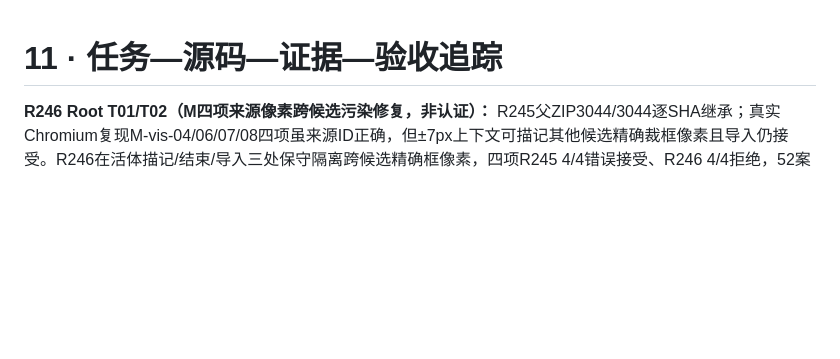
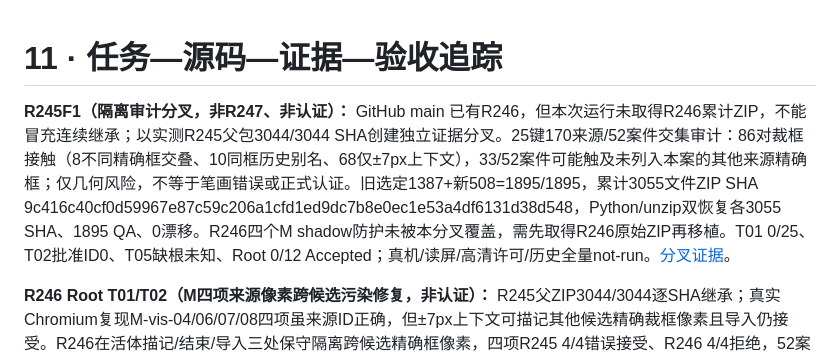
Before and after one commit to tims-SP/glyphspace, a Markdown page: docs/11-traceability.md, the part around the change. Rendered like a GitHub page; blank space fills up the shorter version.

Commit message:
docs(v036): record R245F1 non-mainline crop ownership audit

```diff
--- a/docs/11-traceability.md
+++ b/docs/11-traceability.md
@@ -1,4 +1,7 @@
 # 11 · 任务—源码—证据—验收追踪
+
+**R245F1（隔离审计分叉，非R247、非认证）：** GitHub main 已有R246，但本次运行未取得R246累计ZIP，不能冒充连续继承；以实测R245父包3044/3044 SHA创建独立证据分叉。25键170来源/52案件交集审计：86对裁框接触（8不同精确框交叠、10同框历史别名、68仅±7px上下文），33/52案件可能触及未列入本案的其他来源精确框；仅几何风险，不等于笔画错误或正式认证。旧选定1387+新508=1895/1895，累计3055文件ZIP SHA 9c416c40cf0d59967e87c59c206a1cfd1ed9dc7b8e0ec1e53a4df6131d38d548，Python/unzip双恢复各3055 SHA、1895 QA、0漂移。R246四个M shadow防护未被本分叉覆盖，需先取得R246原始ZIP再移植。T01 0/25、T02批准ID0、T05缺根未知、Root 0/12 Accepted；真机/读屏/高清许可/历史全量not-run。[分叉证据](./evidence/v036-r245f1-cross-source-pixel-ownership-fork.md)。
+
 
 **R246 Root T01/T02（M四项来源像素跨候选污染修复，非认证）：** R245父ZIP3044/3044逐SHA继承；真实Chromium复现M-vis-04/06/07/08四项虽来源ID正确，但±7px上下文可描记其他候选精确裁框像素且导入仍接受。R246在活体描记/结束/导入三处保守隔离跨候选精确框像素，四项R245 4/4错误接受、R246 4/4拒绝，52案件映射不变；旧1387+新106=**1493/1493**选定QA。累计3054文件ZIP SHA `3f2c863af624bee7f9e2c96c3c0262fbb9af777924264612b49da2cc948da6fe`，Python/unzip双恢复各3054/3054 SHA及1493/1493 QA，QA后0漂移。仅隔离about:blank，**非来源逐笔认证**；高清许可、真实同源/真机/读屏/历史全量not-run，T01 0/25、T02批准ID0、T05缺根未知、Root 0/12 Accepted；冻结入口/176编码/用户Storage未动。[R246证据](./evidence/v036-round246-t01-t02-M-cross-crop-pixel-ownership.md)。
 
```
